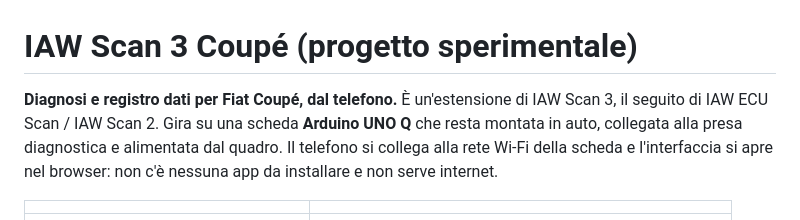
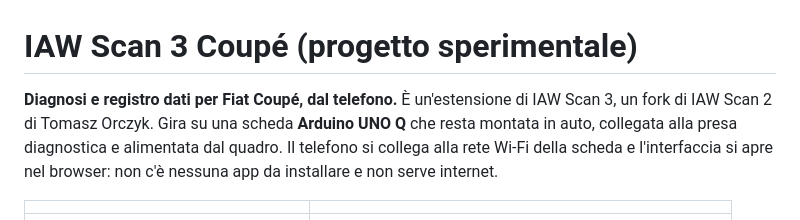
Before and after one commit to intilinux-eng/iaw-scan-3, a Markdown page: docs/coupe/README.md, the part around the change. Drawn GitHub-style.

Commit message:
Use the same wording in the Coupé overview
Co-Authored-By: Claude Opus 5.5 <noreply@anthropic.com>

```diff
--- a/docs/coupe/README.md
+++ b/docs/coupe/README.md
@@ -1,6 +1,6 @@
 # IAW Scan 3 Coupé (progetto sperimentale)
 
-**Diagnosi e registro dati per Fiat Coupé, dal telefono.** È un'estensione di IAW Scan 3, il seguito di IAW ECU Scan / IAW Scan 2. Gira su una scheda **Arduino UNO Q** che resta montata in auto, collegata alla presa diagnostica e alimentata dal quadro. Il telefono si collega alla rete Wi-Fi della scheda e l'interfaccia si apre nel browser: non c'è nessuna app da installare e non serve internet.
+**Diagnosi e registro dati per Fiat Coupé, dal telefono.** È un'estensione di IAW Scan 3, un fork di IAW Scan 2 di Tomasz Orczyk. Gira su una scheda **Arduino UNO Q** che resta montata in auto, collegata alla presa diagnostica e alimentata dal quadro. Il telefono si collega alla rete Wi-Fi della scheda e l'interfaccia si apre nel browser: non c'è nessuna app da installare e non serve internet.
 
 | | |
 |---|---|
```
